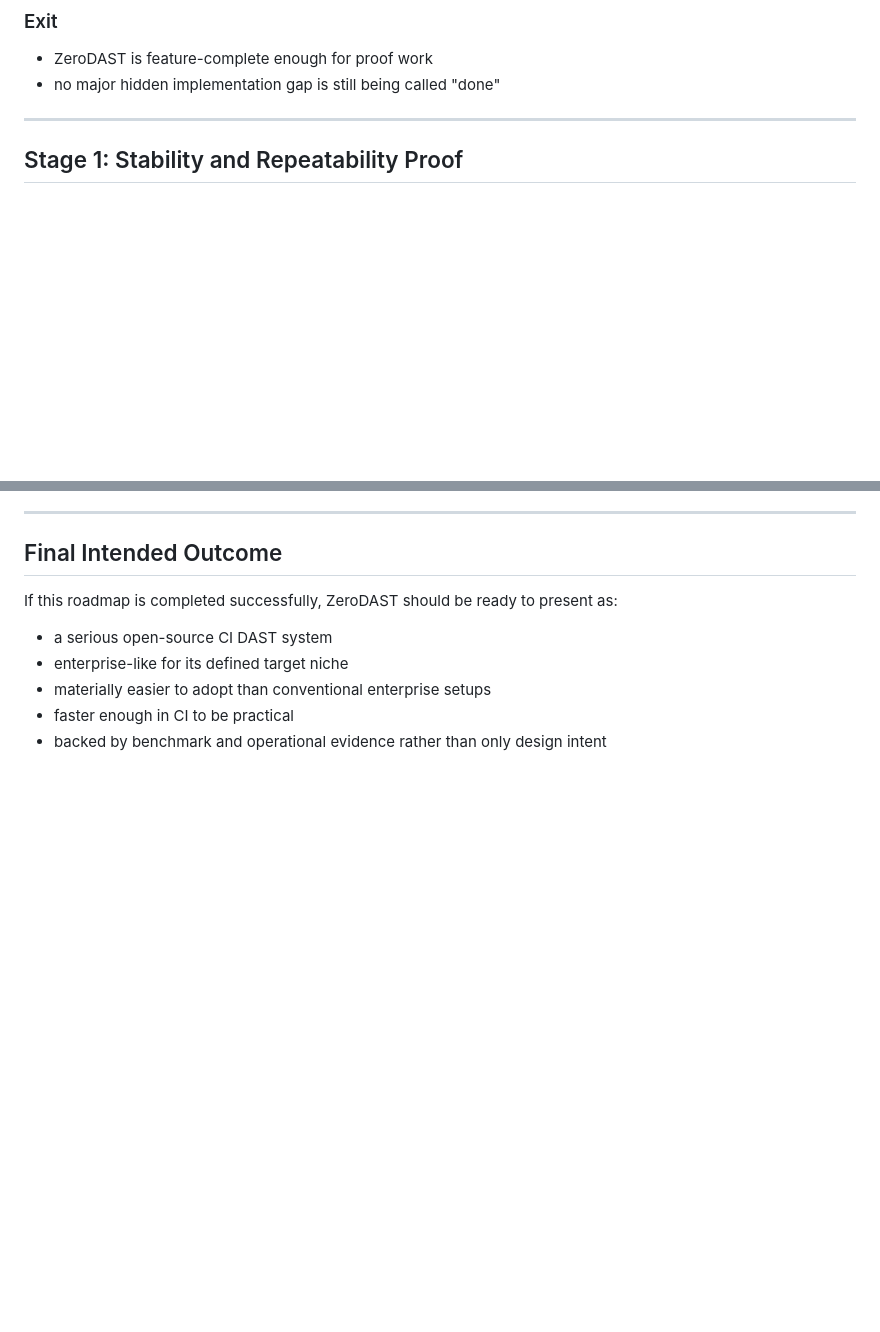
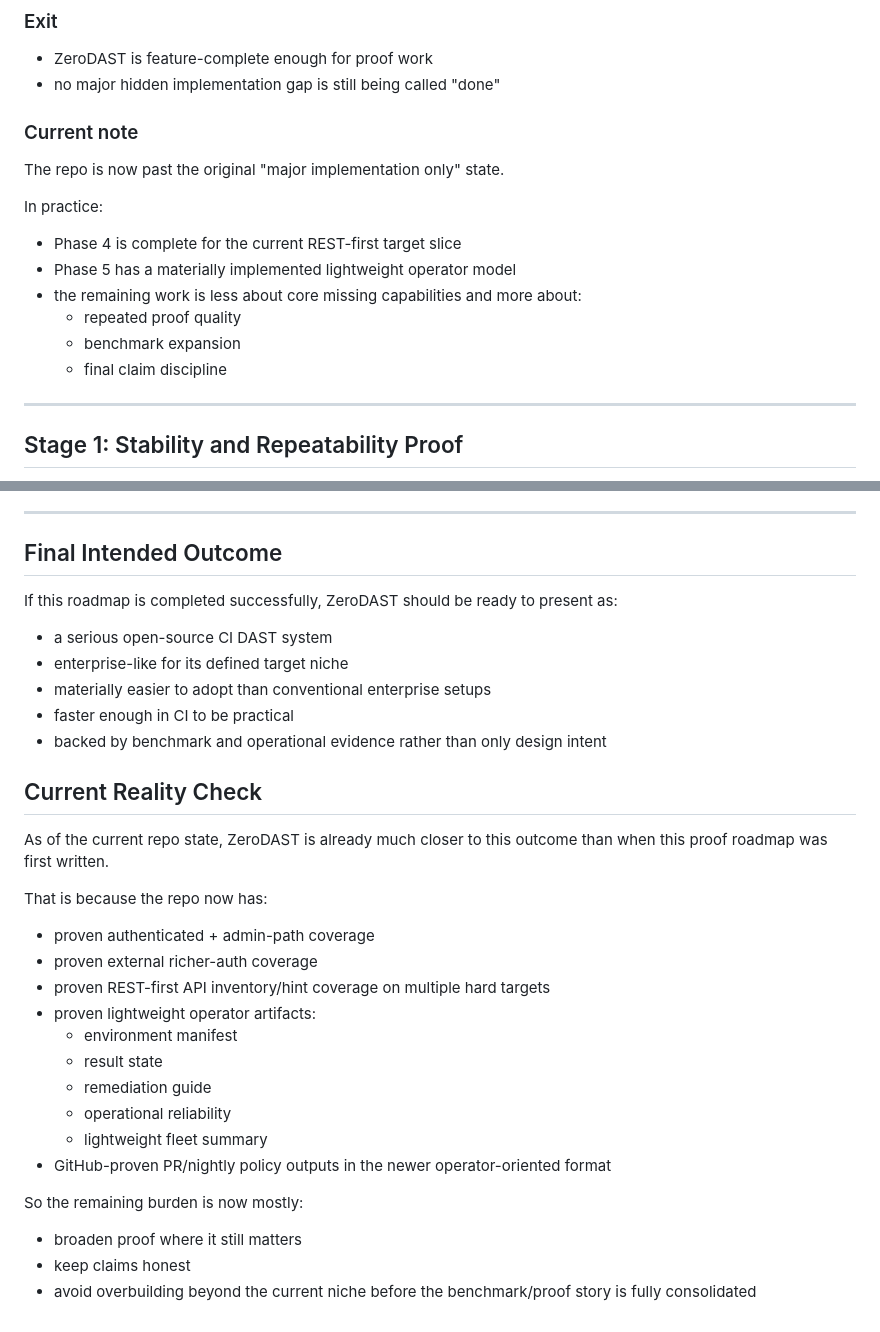
Before and after one commit to AlphaSudo/zerodast, a Markdown page: docs/POST_CHECKLIST_PROOF_ROADMAP.md, 2 parts joined by grey strips. GitHub-like rendering; blank space fills up the shorter version.

```diff
--- a/docs/POST_CHECKLIST_PROOF_ROADMAP.md
+++ b/docs/POST_CHECKLIST_PROOF_ROADMAP.md
@@ -46,6 +46,17 @@ Before starting this roadmap, confirm:
 
 - ZeroDAST is feature-complete enough for proof work
 - no major hidden implementation gap is still being called "done"
+
+### Current note
+The repo is now past the original "major implementation only" state.
+
+In practice:
+- Phase 4 is complete for the current REST-first target slice
+- Phase 5 has a materially implemented lightweight operator model
+- the remaining work is less about core missing capabilities and more about:
+  - repeated proof quality
+  - benchmark expansion
+  - final claim discipline
 
 ---
 
@@ -279,3 +290,24 @@ If this roadmap is completed successfully, ZeroDAST should be ready to present a
 - materially easier to adopt than conventional enterprise setups
 - faster enough in CI to be practical
 - backed by benchmark and operational evidence rather than only design intent
+
+## Current Reality Check
+
+As of the current repo state, ZeroDAST is already much closer to this outcome than when this proof roadmap was first written.
+
+That is because the repo now has:
+- proven authenticated + admin-path coverage
+- proven external richer-auth coverage
+- proven REST-first API inventory/hint coverage on multiple hard targets
+- proven lightweight operator artifacts:
+  - environment manifest
+  - result state
+  - remediation guide
+  - operational reliability
+  - lightweight fleet summary
+- GitHub-proven PR/nightly policy outputs in the newer operator-oriented format
+
+So the remaining burden is now mostly:
+- broaden proof where it still matters
+- keep claims honest
+- avoid overbuilding beyond the current niche before the benchmark/proof story is fully consolidated
```
Also changed, not shown: docs/CHECKMARX_PARITY_ROADMAP.md (+46 -0 lines).
